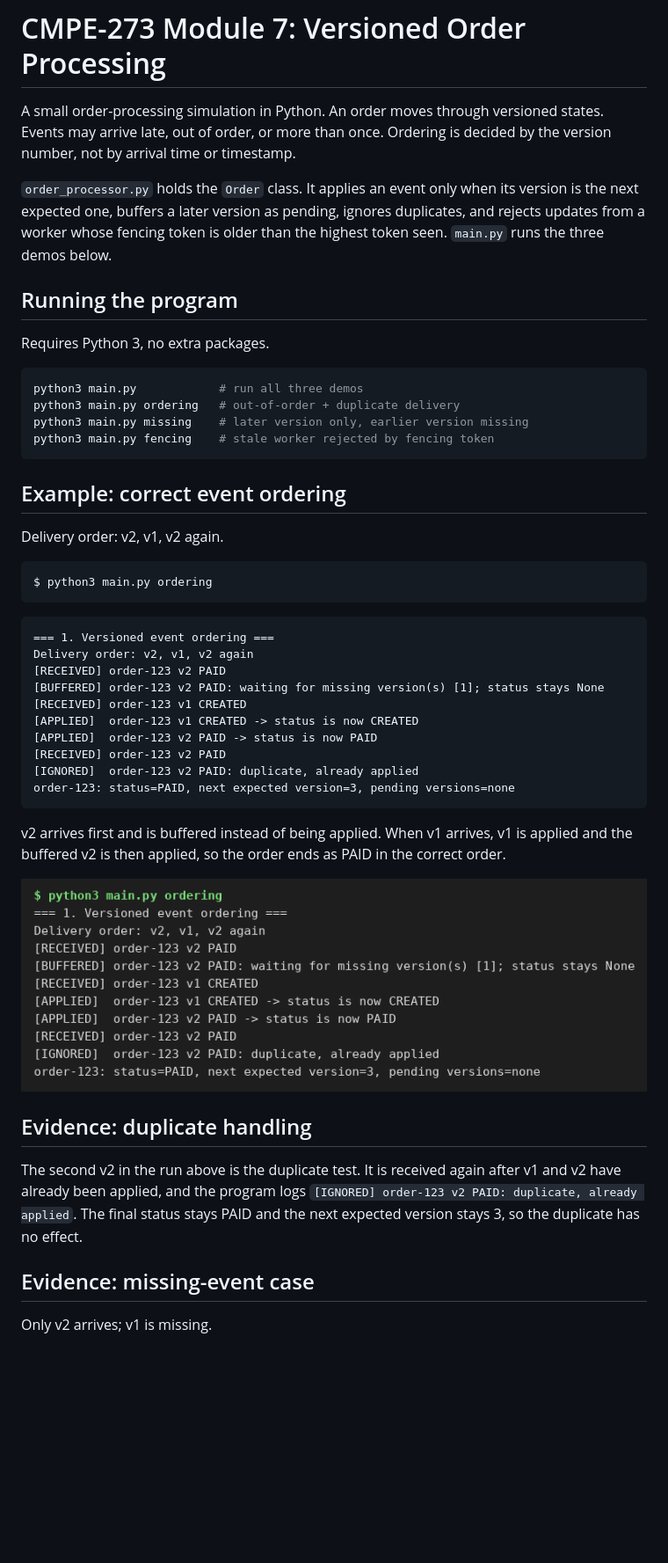
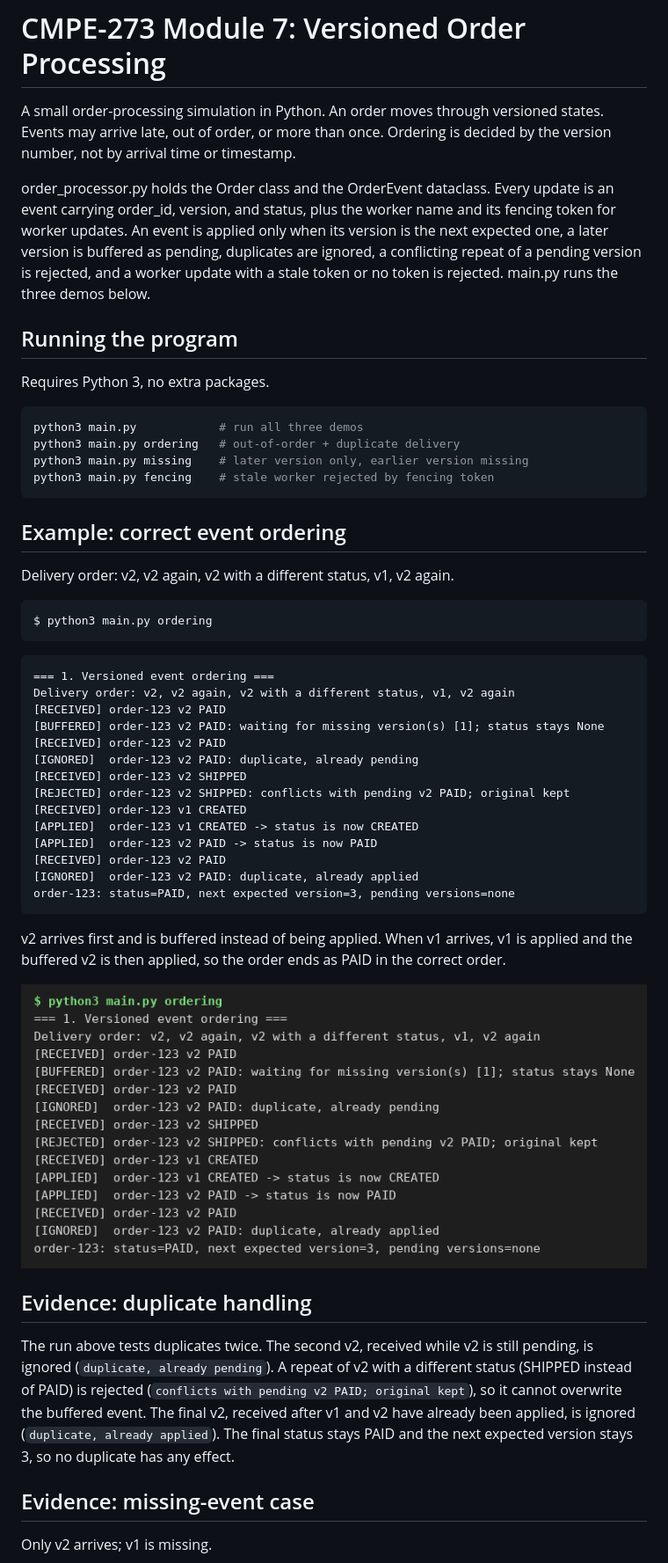
Before and after one commit to prajvalsudhir/CMPE-273-Module-7, a Markdown page: README.md, the part around one of its changes. Shown at 88% size. GitHub-like rendering; pictures changed too: screenshots/ordering.png; blank space fills up the shorter version.

Commit message:
Pending duplicates, explicit events, require fencing tokens

````diff
--- a/README.md
+++ b/README.md
@@ -4,11 +4,13 @@ A small order-processing simulation in Python. An order moves through
 versioned states. Events may arrive late, out of order, or more than once. Ordering is
 decided by the version number, not by arrival time or timestamp.
 
-`order_processor.py` holds the `Order` class. It applies an event only
-when its version is the next expected one, buffers a later version as
-pending, ignores duplicates, and rejects updates from a worker whose
-fencing token is older than the highest token seen. `main.py` runs the
-three demos below.
+order_processor.py holds the Order class and the OrderEvent dataclass.
+Every update is an event carrying order_id, version, and status, plus
+the worker name and its fencing token for worker updates. An event is
+applied only when its version is the next expected one, a later version
+is buffered as pending, duplicates are ignored, a conflicting repeat of
+a pending version is rejected, and a worker update with a stale token
+or no token is rejected. main.py runs the three demos below.
 
 ## Running the program
 
@@ -23,7 +25,7 @@ python3 main.py fencing    # stale worker rejected by fencing token
 
 ## Example: correct event ordering
 
-Delivery order: v2, v1, v2 again.
+Delivery order: v2, v2 again, v2 with a different status, v1, v2 again.
 
 ```bash
 $ python3 main.py ordering
@@ -31,9 +33,13 @@ $ python3 main.py ordering
 
 ```
 === 1. Versioned event ordering ===
-Delivery order: v2, v1, v2 again
+Delivery order: v2, v2 again, v2 with a different status, v1, v2 again
 [RECEIVED] order-123 v2 PAID
 [BUFFERED] order-123 v2 PAID: waiting for missing version(s) [1]; status stays None
+[RECEIVED] order-123 v2 PAID
+[IGNORED]  order-123 v2 PAID: duplicate, already pending
+[RECEIVED] order-123 v2 SHIPPED
+[REJECTED] order-123 v2 SHIPPED: conflicts with pending v2 PAID; original kept
 [RECEIVED] order-123 v1 CREATED
 [APPLIED]  order-123 v1 CREATED -> status is now CREATED
 [APPLIED]  order-123 v2 PAID -> status is now PAID
@@ -50,11 +56,14 @@ order ends as PAID in the correct order.
 
 ## Evidence: duplicate handling
 
-The second v2 in the run above is the duplicate test. It is received
-again after v1 and v2 have already been applied, and the program logs
-`[IGNORED] order-123 v2 PAID: duplicate, already applied`. The final
-status stays PAID and the next expected version stays 3, so the
-duplicate has no effect.
+The run above tests duplicates twice. The second v2, received while
+v2 is still pending, is ignored (`duplicate, already pending`). A
+repeat of v2 with a different status (SHIPPED instead of PAID) is
+rejected (`conflicts with pending v2 PAID; original kept`), so it
+cannot overwrite the buffered event. The final v2, received after v1
+and v2 have already been applied, is ignored (`duplicate, already
+applied`). The final status stays PAID and the next expected version
+stays 3, so no duplicate has any effect.
 
 ## Evidence: missing-event case
 
````
Also changed, not shown: other parts of README.md (+5 -2 lines), screenshots/stale-worker.png, 2 other files.
